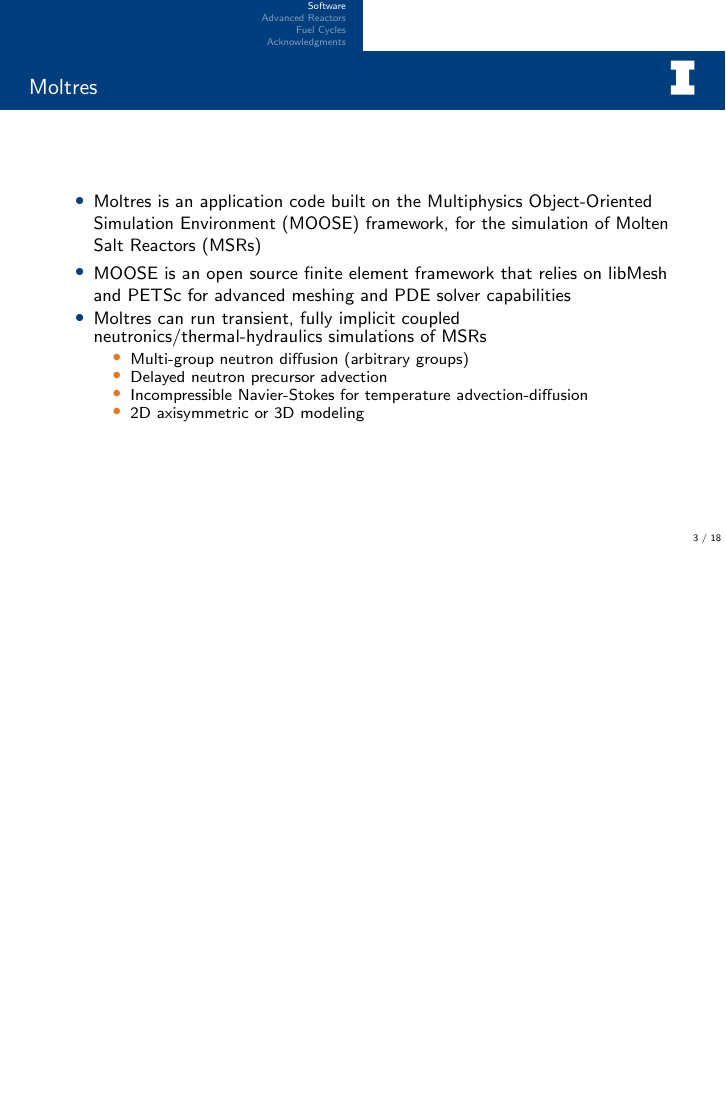
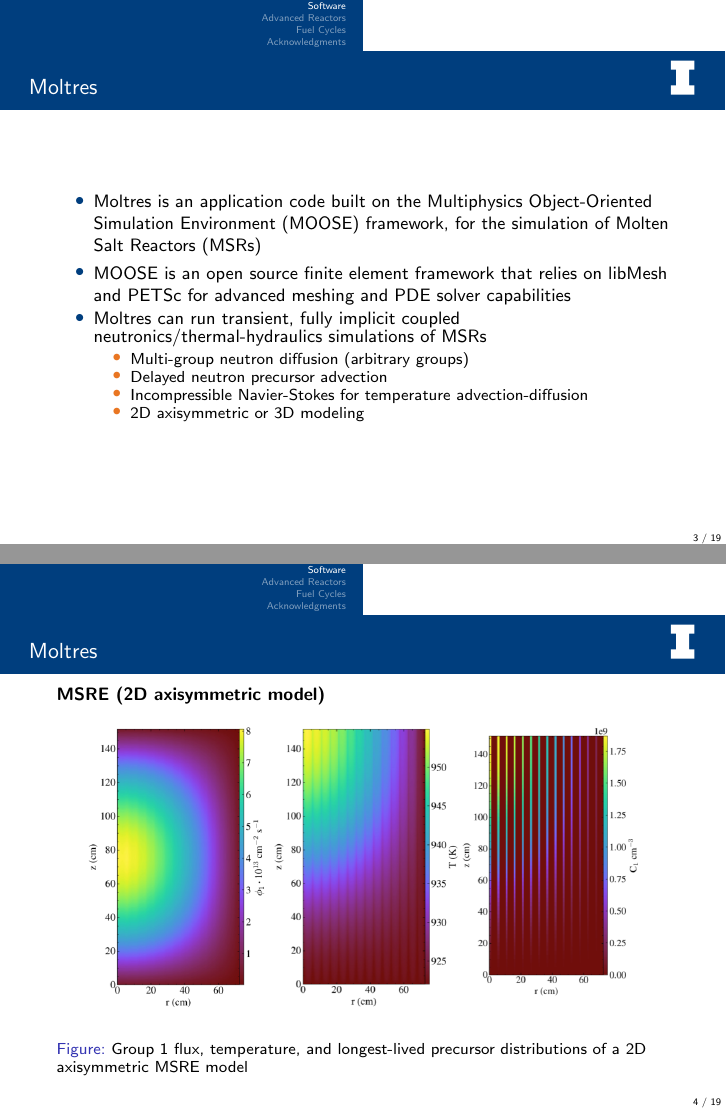
Before and after one commit to arfc/2019-09-05-group, LaTeX slides (arfc-pres.tex, which reads moltres.tex): page 3 of 18 before the commit and pages 3 and 4 of 19 after it, the two joined at a grey line, the shorter picture padded with empty space. Compiled offline with pdfLaTeX; a LaTeX package or settings file that is missing is left out.

Commit message:
moltres final edit

```diff
--- a/moltres.tex
+++ b/moltres.tex
@@ -21,3 +21,14 @@
 %			\includegraphics[width=.9\textwidth]{./images/msre}
 %		\end{figure}
 \end{frame}
+
+\begin{frame}
+	\frametitle{Moltres}
+	\textbf{MSRE (2D axisymmetric model)}
+	\begin{figure}
+		\centering
+		\includegraphics[width=.9\textwidth]{./images/msre}
+		\caption{Group 1 flux, temperature, and longest-lived
+		precursor distributions of a 2D axisymmetric MSRE model}
+	\end{figure}
+\end{frame}
```
Also changed, not shown: images/msre.png (added).
